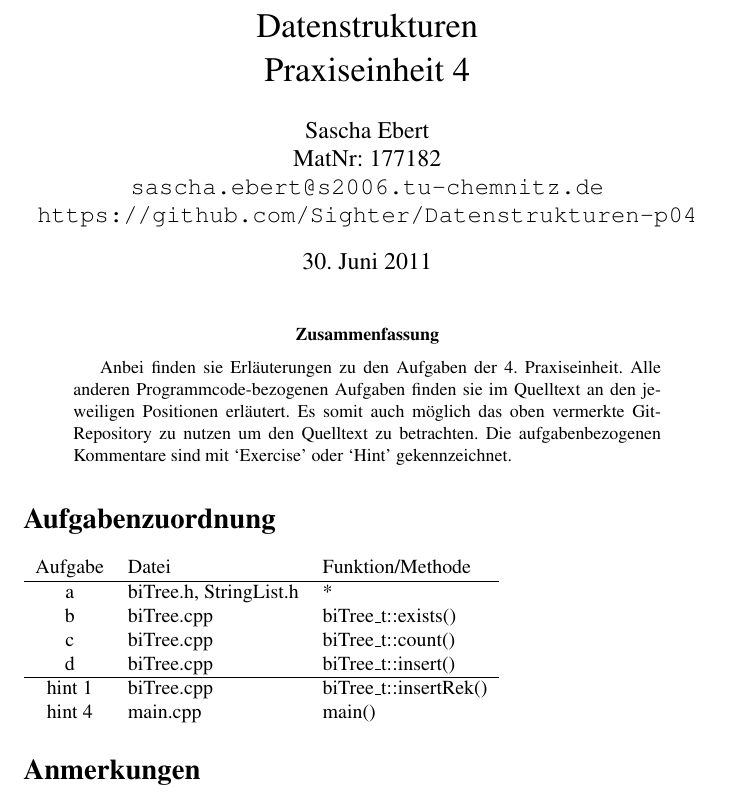
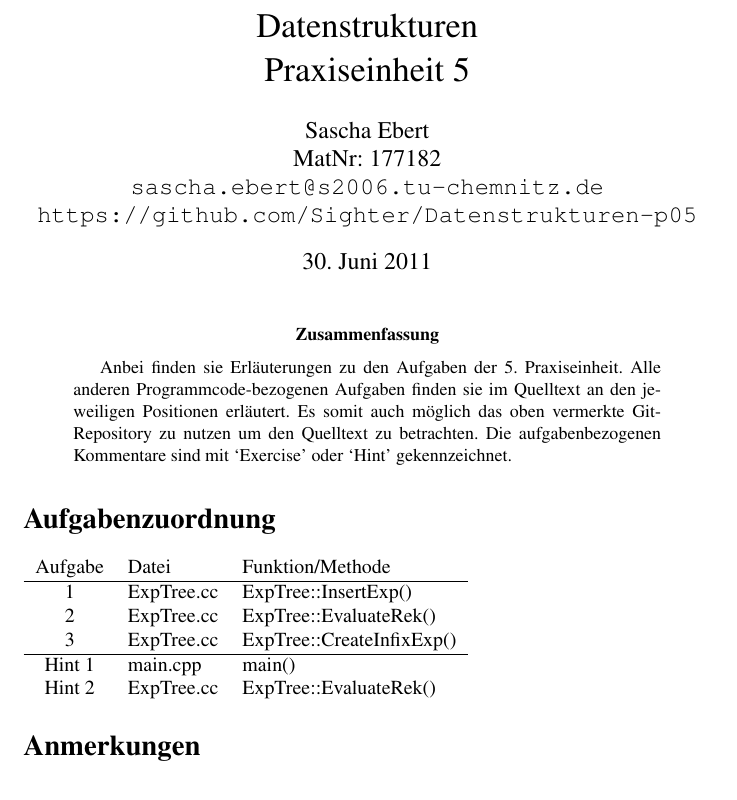
Before and after one commit to Sighter/Datenstrukturen-p05, a LaTeX paper (docs/ds_p05.tex): part of the page, cut so that both start at the same text. Compiled offline with pdfLaTeX.

Commit message:
propper docs

```diff
--- a/docs/ds_p05.tex
+++ b/docs/ds_p05.tex
@@ -7,13 +7,13 @@
 \usepackage[utf8]{inputenc}
 \usepackage{graphicx}
 
-\title{Datenstrukturen\\Praxiseinheit 4}
+\title{Datenstrukturen\\Praxiseinheit 5}
 \author
 {
 	Sascha Ebert\\
 	MatNr: 177182\\
 	\texttt{sascha.ebert@s2006.tu-chemnitz.de}\\
-	\texttt{https://github.com/Sighter/Datenstrukturen-p04}\\
+	\texttt{https://github.com/Sighter/Datenstrukturen-p05}\\
 }
 
 \date{\today}
@@ -22,7 +22,7 @@
 \maketitle
 
 \begin{abstract}
-Anbei finden sie Erläuterungen zu den Aufgaben der 4. Praxiseinheit.
+Anbei finden sie Erläuterungen zu den Aufgaben der 5. Praxiseinheit.
 Alle anderen Programmcode-bezogenen Aufgaben finden sie im Quelltext an den jeweiligen Positionen
 erläutert. Es somit auch möglich das oben vermerkte Git-Repository zu nutzen um den Quelltext
 zu betrachten. Die aufgabenbezogenen Kommentare sind mit `Exercise' oder `Hint' gekennzeichnet.
@@ -32,13 +32,12 @@ zu betrachten. Die aufgabenbezogenen Kommentare sind mit `Exercise' oder `Hint'
 \begin{tabular}{ c l l }
   Aufgabe & Datei & Funktion/Methode\\
   \hline
-  a & biTree.h, StringList.h & *\\
-  b & biTree.cpp & biTree\_t::exists()\\
-  c & biTree.cpp & biTree\_t::count()\\
-  d & biTree.cpp & biTree\_t::insert()\\
+  1 & ExpTree.cc & ExpTree::InsertExp()\\
+  2 & ExpTree.cc & ExpTree::EvaluateRek()\\
+  3 & ExpTree.cc & ExpTree::CreateInfixExp()\\
   \hline
-  hint 1 & biTree.cpp & biTree\_t::insertRek()\\
-  hint 4 & main.cpp & main()\\
+  Hint 1 & main.cpp & main()\\
+  Hint 2 & ExpTree.cc & ExpTree::EvaluateRek()\\
 \end{tabular}
 
 \section*{Anmerkungen}
```
Also changed, not shown: docs/ds_p05.pdf (added), 2 other files.
